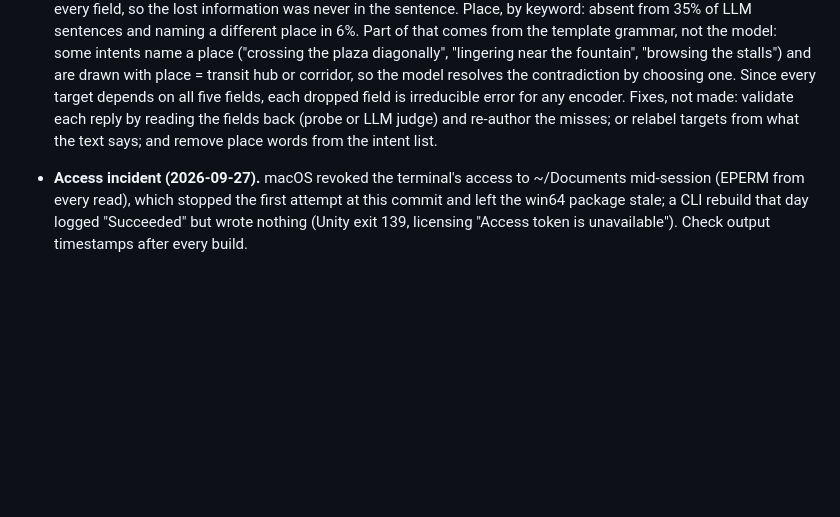
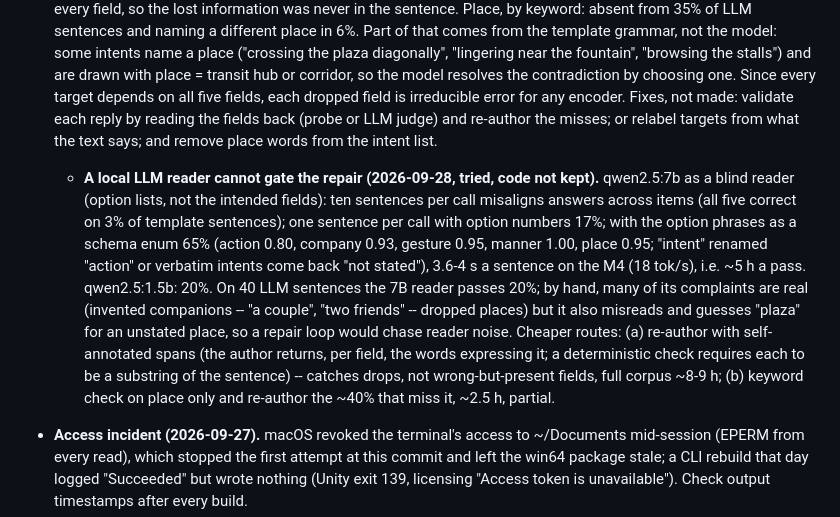
Before and after one commit to chhavi-pareek/cgvr, a Markdown page: STATE.md, the part around the change. GitHub-like rendering; blank space fills up the shorter version.

Commit message:
STATE: local LLM reader too weak and slow to gate corpus repair; cheaper routes listed
Co-Authored-By: Claude Opus 5.5 (1M context) <noreply@anthropic.com>
Claude-Session: https://claude.ai/code/session_01MaSD4KSvNaqfvYnJgJqdAh

```diff
--- a/STATE.md
+++ b/STATE.md
@@ -475,6 +475,7 @@
   | LLM | 14.6 | 2315 | 0.032 / 0.197 | 0.667 | 0.793, 0.002 | 0.503 / 0.527 |
 
   Salience prior: LLM mean 0.43 sd 0.23 vs hand-set 0.70 sd 0.23, Spearman 0.42. The LLM corpus is 16x richer lexically and has almost no near-duplicates, but the latent gate error roughly quadruples: from free text the 16-dim latent recovers only about half the target variance. **Cause: the LLM drops fields, not the embedding (2026-09-28).** 5-fold logistic probes recovering each field id: template 1.00 on every field from both the MiniLM embedding and a TF-IDF bag of words; LLM embedding / bag of words intent 0.90 / 0.90, social 0.78 / 0.78, gesture 0.89 / 0.89, mood 0.75 / 0.74, place 0.73 / 0.73 (chance 0.06-0.33). The embedding matches a direct reader of the text on every field, so the lost information was never in the sentence. Place, by keyword: absent from 35% of LLM sentences and naming a different place in 6%. Part of that comes from the template grammar, not the model: some intents name a place ("crossing the plaza diagonally", "lingering near the fountain", "browsing the stalls") and are drawn with place = transit hub or corridor, so the model resolves the contradiction by choosing one. Since every target depends on all five fields, each dropped field is irreducible error for any encoder. Fixes, not made: validate each reply by reading the fields back (probe or LLM judge) and re-author the misses; or relabel targets from what the text says; and remove place words from the intent list.
+  - **A local LLM reader cannot gate the repair (2026-09-28, tried, code not kept).** qwen2.5:7b as a blind reader (option lists, not the intended fields): ten sentences per call misaligns answers across items (all five correct on 3% of template sentences); one sentence per call with option numbers 17%; with the option phrases as a schema enum 65% (action 0.80, company 0.93, gesture 0.95, manner 1.00, place 0.95; "intent" renamed "action" or verbatim intents come back "not stated"), 3.6-4 s a sentence on the M4 (18 tok/s), i.e. ~5 h a pass. qwen2.5:1.5b: 20%. On 40 LLM sentences the 7B reader passes 20%; by hand, many of its complaints are real (invented companions -- "a couple", "two friends" -- dropped places) but it also misreads and guesses "plaza" for an unstated place, so a repair loop would chase reader noise. Cheaper routes: (a) re-author with self-annotated spans (the author returns, per field, the words expressing it; a deterministic check requires each to be a substring of the sentence) -- catches drops, not wrong-but-present fields, full corpus ~8-9 h; (b) keyword check on place only and re-author the ~40% that miss it, ~2.5 h, partial.
 - **Access incident (2026-09-27).** macOS revoked the terminal's access to ~/Documents mid-session (EPERM from every read), which stopped the first attempt at this commit and left the win64 package stale; a CLI rebuild that day logged "Succeeded" but wrote nothing (Unity exit 139, licensing "Access token is unavailable"). Check output timestamps after every build.
 - **Second lab laptop, full protocol on the fixed build (i5-12450H + RTX 2050, 3 seeds, "0 lights, demo director absent", token-a-second pop ledger; `bench/logs/lab/i5-12450H_rtx2050_full/`).** The pop ledger holds up: PARITY 0.55-0.65% pops per frame vs knapsack_fullsim 3.5-4.8% at 13-24 ms (6-8x fewer), 2% less image at 30 ms, worst agent within the cap everywhere (MassLOD 6.05x). But at matched frame time PARITY is dominated at 16-24 ms: at 16 ms both average 12.7 ms, knapsack_fullsim keeps image 0.546 and simulation 0.934, PARITY 0.431 and 0.807 (without pop bounding 0.499 and 0.804) -- while drawing MORE detailed geometry (445 / 1275 tier-0/1 meshes vs 246 / 788), and cutting simulation for only 0.2-0.3 ms of step. Suspected cause (OPEN QUESTION): since view salience became pixel-proportional (uncapped at 64) and state salience stayed <= 1, one near agent's rendering outweighs many agents' simulation, so PARITY trades navigation away for geometry it places no better. Proposed fix, not yet made: pixel-proportional within the view half, with the view half's total weight fixed relative to the state half.
 - **Standalone-player bench runs rendered the demo too (found and fixed).** In a player build the demo `Director` boots after scene load alongside the bench, and its `Awake` builds the whole demo set with its own shadow-casting sun, so every bench frame rendered two sets and shadows for two lights (confirmed: "demo director PRESENT" at bench start). Affected: every lab-laptop run and the Mac player runs behind the shared-GPU curve and the live validation. Every policy within a run rendered the same extra scene, so the within-run, paired comparisons stand; absolute player frame times are inflated. Editor batch runs (all other engine results, including the refill sweep) never had it. `Director.Boot` now skips under `-parityBench`, and the bench logs the scene it starts with ("0 lights, demo director absent"). Both packages rebuilt.
```
